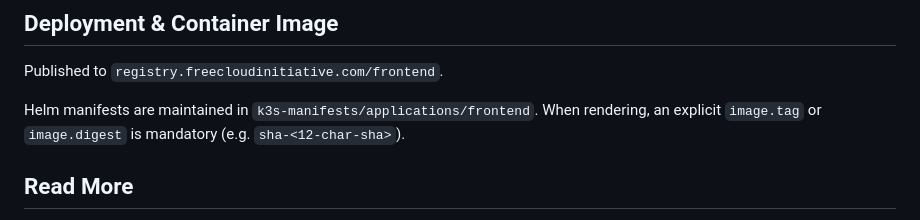
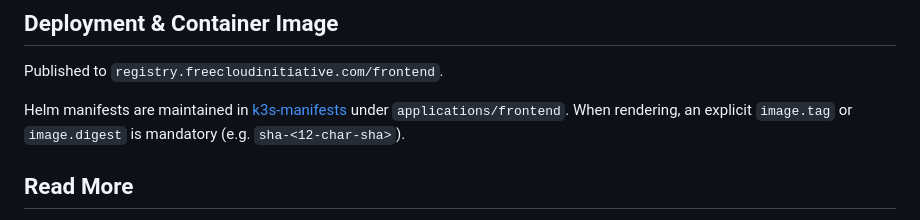
Before and after one commit to freecloudinitiative/frontend, a Markdown page: README.md, the part around the change. GitHub-like rendering.

Commit message:
docs: link k3s-manifests repository in deployment guidance

```diff
--- a/README.md
+++ b/README.md
@@ -111,7 +111,7 @@ Dockerfile        Multi-stage build: npm build → nginx:alpine image.
 
 Published to `registry.freecloudinitiative.com/frontend`.
 
-Helm manifests are maintained in `k3s-manifests/applications/frontend`. When rendering, an explicit `image.tag` or `image.digest` is mandatory (e.g. `sha-<12-char-sha>`).
+Helm manifests are maintained in [k3s-manifests](https://github.com/freecloudinitiative/k3s-manifests) under `applications/frontend`. When rendering, an explicit `image.tag` or `image.digest` is mandatory (e.g. `sha-<12-char-sha>`).
 
 ## Read More
 
```
Also changed, not shown: ARCHITECTURE.md (+1 -1 lines).
